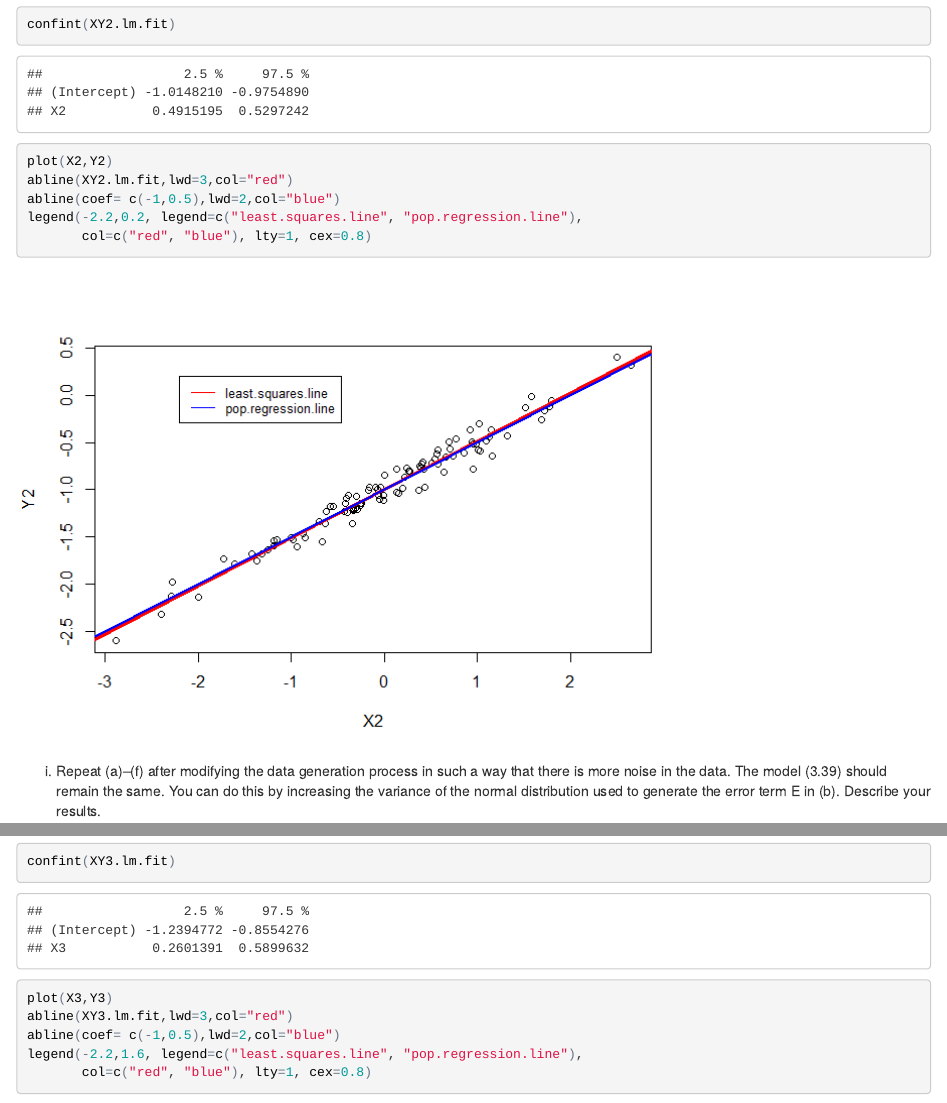
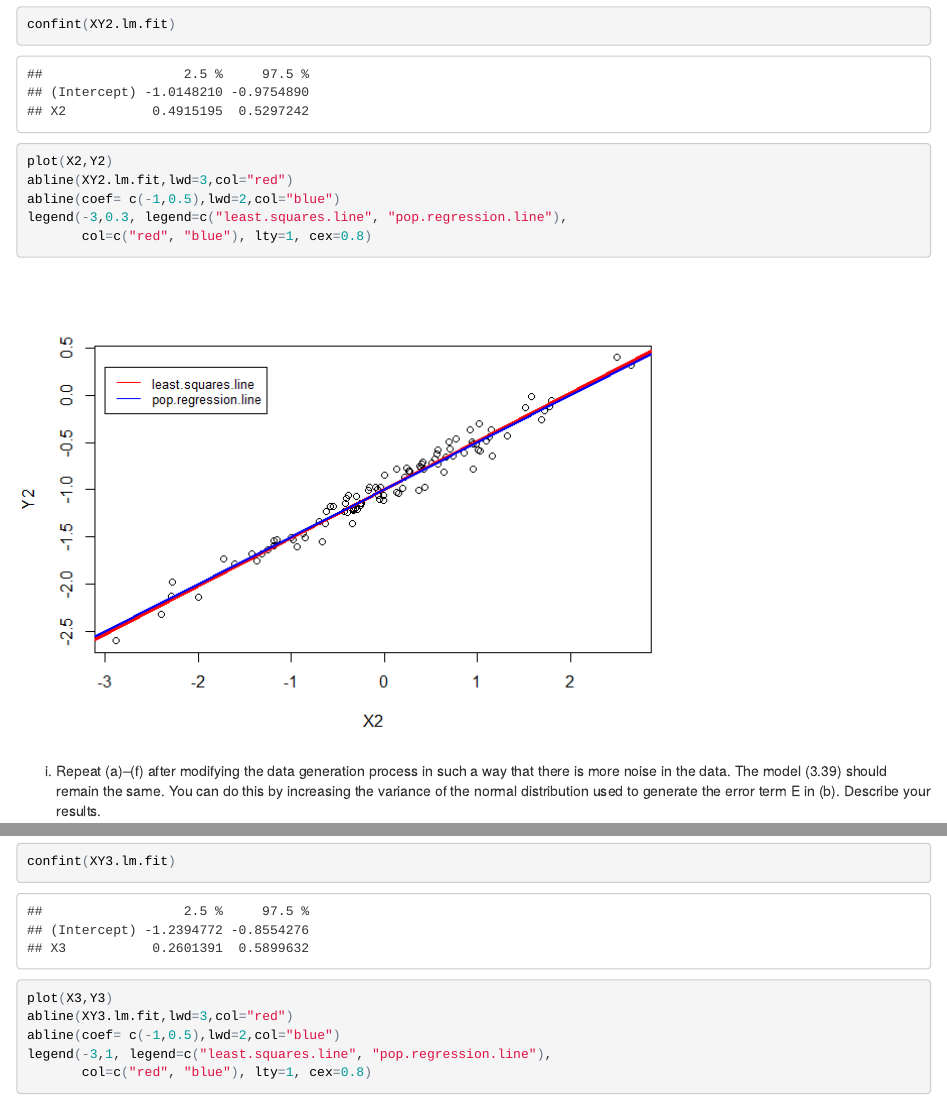
Before and after one commit to UCD-pbio-rclub/ISLR_Min.Yao.Jhu, an R Markdown document (chapter3-2017.12.06/chapter3-1.Rmd): the page in a window 1100 px wide, from 15680 px down, and a second part further down, joined at a grey line. The pictures show the output file chapter3-2017.12.06/chapter3-1.html that the author committed with the source, opened offline.

Commit message:
updated plots

````diff
--- a/chapter3-2017.12.06/chapter3-1.Rmd
+++ b/chapter3-2017.12.06/chapter3-1.Rmd
@@ -232,7 +232,7 @@ confint(XY2.lm.fit)
 plot(X2,Y2)
 abline(XY2.lm.fit,lwd=3,col="red")
 abline(coef= c(-1,0.5),lwd=2,col="blue")
-legend(-2.2,0.2, legend=c("least.squares.line", "pop.regression.line"),
+legend(-3,0.3, legend=c("least.squares.line", "pop.regression.line"),
        col=c("red", "blue"), lty=1, cex=0.8)
 
 ```
@@ -259,7 +259,7 @@ confint(XY3.lm.fit)
 plot(X3,Y3)
 abline(XY3.lm.fit,lwd=3,col="red")
 abline(coef= c(-1,0.5),lwd=2,col="blue")
-legend(-2.2,1.6, legend=c("least.squares.line", "pop.regression.line"),
+legend(-3,1, legend=c("least.squares.line", "pop.regression.line"),
        col=c("red", "blue"), lty=1, cex=0.8)
 ```
 
````
Also changed, not shown: chapter3-2017.12.06/chapter3-1.html, chapter3-2017.12.06/chapter3-1.md, chapter3-2017.12.06/chapter3-1_files/figure-html/unnamed-chunk-14-1.png, chapter3-2017.12.06/chapter3-1_files/figure-html/unnamed-chunk-15-1.png.
